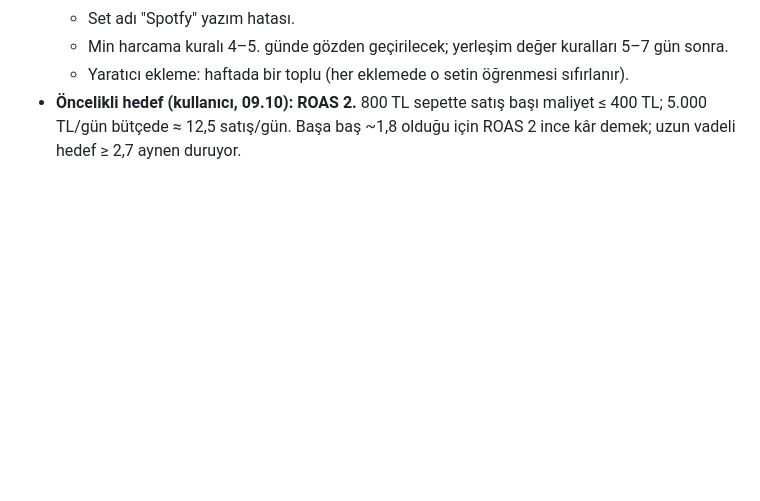
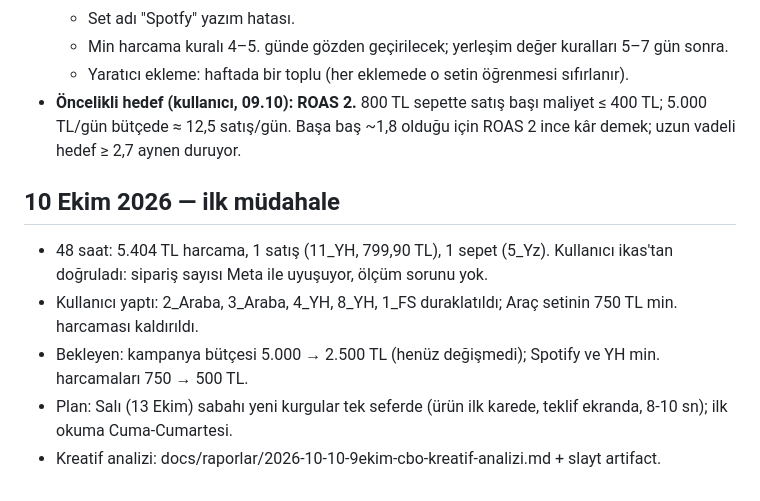
Before and after one commit to sobegobul-byte/yummylight_tr_meta, a Markdown page: docs/yapilacaklar.md, the part around the change. GitHub-like rendering; blank space fills up the shorter version.

Commit message:
10 Ekim: ilk müdahale ve bekleyenler
Co-Authored-By: Claude Opus 5.5 <noreply@anthropic.com>
Claude-Session: https://claude.ai/code/session_01EnuPP1TKD54gXBCBPfEg8k

```diff
--- a/docs/yapilacaklar.md
+++ b/docs/yapilacaklar.md
@@ -102,3 +102,10 @@ _Son güncelleme: 2026-10-01_
   - Min harcama kuralı 4–5. günde gözden geçirilecek; yerleşim değer kuralları 5–7 gün sonra.
   - Yaratıcı ekleme: haftada bir toplu (her eklemede o setin öğrenmesi sıfırlanır).
 - **Öncelikli hedef (kullanıcı, 09.10): ROAS 2.** 800 TL sepette satış başı maliyet ≤ 400 TL; 5.000 TL/gün bütçede ≈ 12,5 satış/gün. Başa baş ~1,8 olduğu için ROAS 2 ince kâr demek; uzun vadeli hedef ≥ 2,7 aynen duruyor.
+
+## 10 Ekim 2026 — ilk müdahale
+- 48 saat: 5.404 TL harcama, 1 satış (11_YH, 799,90 TL), 1 sepet (5_Yz). Kullanıcı ikas'tan doğruladı: sipariş sayısı Meta ile uyuşuyor, ölçüm sorunu yok.
+- Kullanıcı yaptı: 2_Araba, 3_Araba, 4_YH, 8_YH, 1_FS duraklatıldı; Araç setinin 750 TL min. harcaması kaldırıldı.
+- Bekleyen: kampanya bütçesi 5.000 → 2.500 TL (henüz değişmedi); Spotify ve YH min. harcamaları 750 → 500 TL.
+- Plan: Salı (13 Ekim) sabahı yeni kurgular tek seferde (ürün ilk karede, teklif ekranda, 8-10 sn); ilk okuma Cuma-Cumartesi.
+- Kreatif analizi: docs/raporlar/2026-10-10-9ekim-cbo-kreatif-analizi.md + slayt artifact.
```
